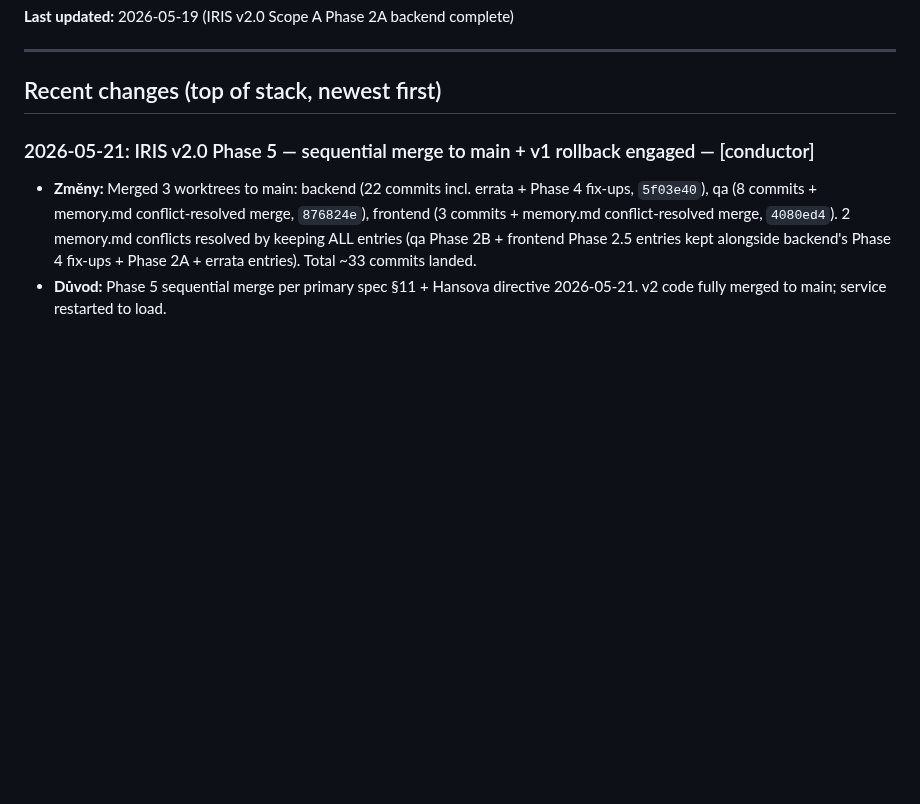
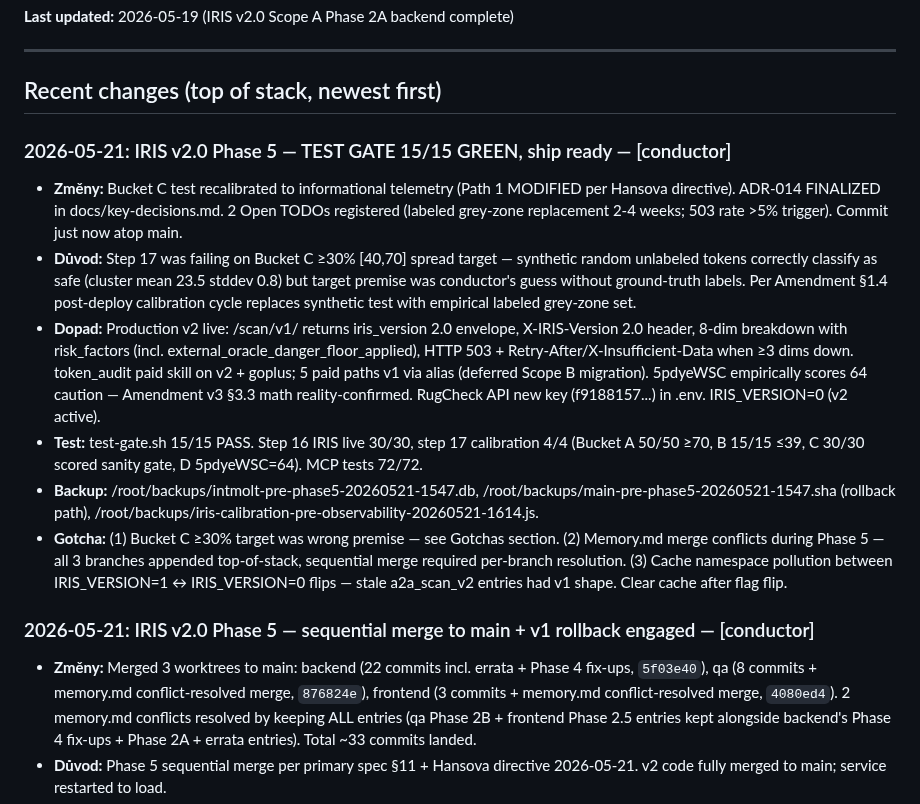
Before and after one commit to Hans1132/integrity.molt, a Markdown page: memory.md, the part around the change. Rendered like a GitHub page; blank space fills up the shorter version.

Commit message:
docs(memory)+adr: Phase 5 ship-ready entry — test-gate 15/15 GREEN, ADR-014 finalized, 24h P95 watch begins

```diff
--- a/memory.md
+++ b/memory.md
@@ -10,6 +10,14 @@
 ---
 
 ## Recent changes (top of stack, newest first)
+
+### 2026-05-21: IRIS v2.0 Phase 5 — TEST GATE 15/15 GREEN, ship ready — [conductor]
+- **Změny:** Bucket C test recalibrated to informational telemetry (Path 1 MODIFIED per Hansova directive). ADR-014 FINALIZED in docs/key-decisions.md. 2 Open TODOs registered (labeled grey-zone replacement 2-4 weeks; 503 rate >5% trigger). Commit just now atop main.
+- **Důvod:** Step 17 was failing on Bucket C ≥30% [40,70] spread target — synthetic random unlabeled tokens correctly classify as safe (cluster mean 23.5 stddev 0.8) but target premise was conductor's guess without ground-truth labels. Per Amendment §1.4 post-deploy calibration cycle replaces synthetic test with empirical labeled grey-zone set.
+- **Dopad:** Production v2 live: /scan/v1/ returns iris_version 2.0 envelope, X-IRIS-Version 2.0 header, 8-dim breakdown with risk_factors (incl. external_oracle_danger_floor_applied), HTTP 503 + Retry-After/X-Insufficient-Data when ≥3 dims down. token_audit paid skill on v2 + goplus; 5 paid paths v1 via alias (deferred Scope B migration). 5pdyeWSC empirically scores 64 caution — Amendment v3 §3.3 math reality-confirmed. RugCheck API new key (f9188157...) in .env. IRIS_VERSION=0 (v2 active).
+- **Test:** test-gate.sh 15/15 PASS. Step 16 IRIS live 30/30, step 17 calibration 4/4 (Bucket A 50/50 ≥70, B 15/15 ≤39, C 30/30 scored sanity gate, D 5pdyeWSC=64). MCP tests 72/72.
+- **Backup:** /root/backups/intmolt-pre-phase5-20260521-1547.db, /root/backups/main-pre-phase5-20260521-1547.sha (rollback path), /root/backups/iris-calibration-pre-observability-20260521-1614.js.
+- **Gotcha:** (1) Bucket C ≥30% target was wrong premise — see Gotchas section. (2) Memory.md merge conflicts during Phase 5 — all 3 branches appended top-of-stack, sequential merge required per-branch resolution. (3) Cache namespace pollution between IRIS_VERSION=1 ↔ IRIS_VERSION=0 flips — stale a2a_scan_v2 entries had v1 shape. Clear cache after flag flip.
 
 ### 2026-05-21: IRIS v2.0 Phase 5 — sequential merge to main + v1 rollback engaged — [conductor]
 - **Změny:** Merged 3 worktrees to main: backend (22 commits incl. errata + Phase 4 fix-ups, `5f03e40`), qa (8 commits + memory.md conflict-resolved merge, `876824e`), frontend (3 commits + memory.md conflict-resolved merge, `4080ed4`). 2 memory.md conflicts resolved by keeping ALL entries (qa Phase 2B + frontend Phase 2.5 entries kept alongside backend's Phase 4 fix-ups + Phase 2A + errata entries). Total ~33 commits landed.
```
